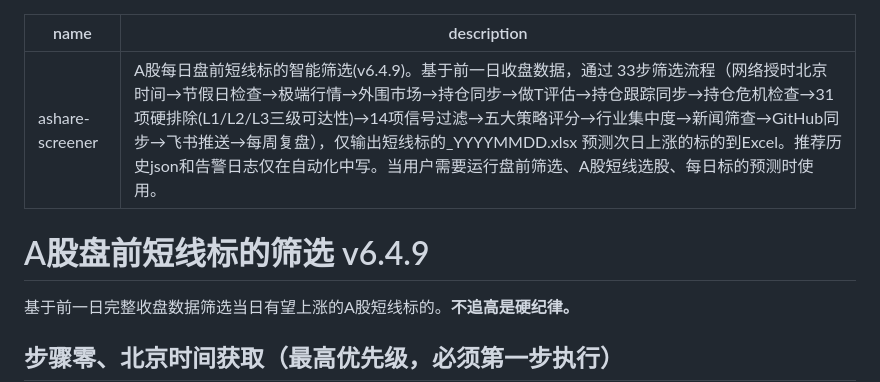
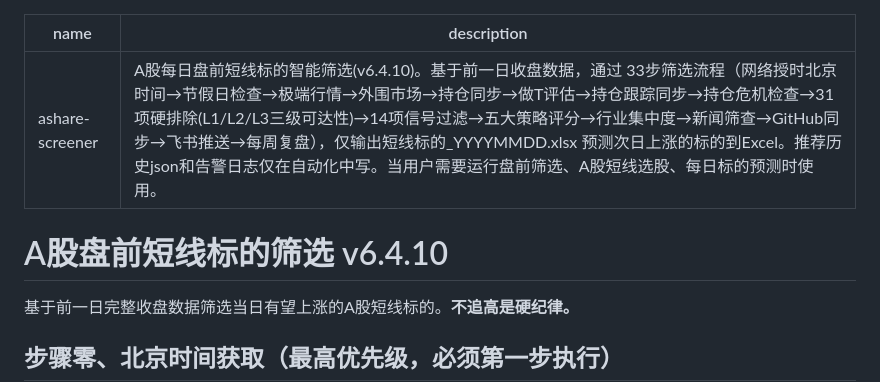
Before and after one commit to lc132/lv, a Markdown page: SKILL.md, the part around one of its changes. Rendered like a GitHub page.

```diff
--- a/SKILL.md
+++ b/SKILL.md
@@ -1,8 +1,8 @@
 ---
 name: ashare-screener
-description: A股每日盘前短线标的智能筛选(v6.4.9)。基于前一日收盘数据，通过 33步筛选流程（网络授时北京时间→节假日检查→极端行情→外围市场→持仓同步→做T评估→持仓跟踪同步→持仓危机检查→31项硬排除(L1/L2/L3三级可达性)→14项信号过滤→五大策略评分→行业集中度→新闻筛查→GitHub同步→飞书推送→每周复盘），仅输出短线标的_YYYYMMDD.xlsx 预测次日上涨的标的到Excel。推荐历史json和告警日志仅在自动化中写。当用户需要运行盘前筛选、A股短线选股、每日标的预测时使用。
+description: A股每日盘前短线标的智能筛选(v6.4.10)。基于前一日收盘数据，通过 33步筛选流程（网络授时北京时间→节假日检查→极端行情→外围市场→持仓同步→做T评估→持仓跟踪同步→持仓危机检查→31项硬排除(L1/L2/L3三级可达性)→14项信号过滤→五大策略评分→行业集中度→新闻筛查→GitHub同步→飞书推送→每周复盘），仅输出短线标的_YYYYMMDD.xlsx 预测次日上涨的标的到Excel。推荐历史json和告警日志仅在自动化中写。当用户需要运行盘前筛选、A股短线选股、每日标的预测时使用。
 ---
-# A股盘前短线标的筛选 v6.4.9
+# A股盘前短线标的筛选 v6.4.10
 
 基于前一日完整收盘数据筛选当日有望上涨的A股短线标的。**不追高是硬纪律。**
 
```
Also changed, not shown: other parts of SKILL.md (+56 -0 lines).
